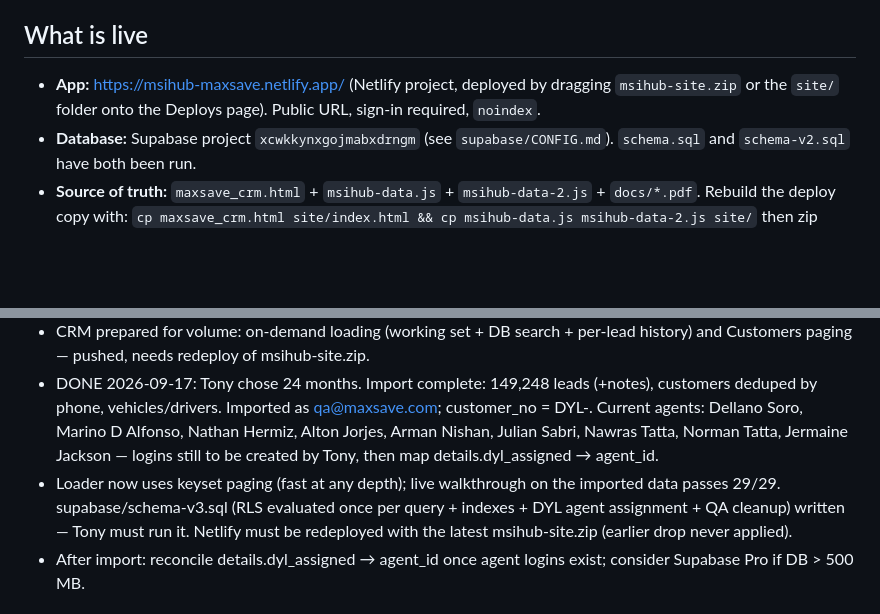
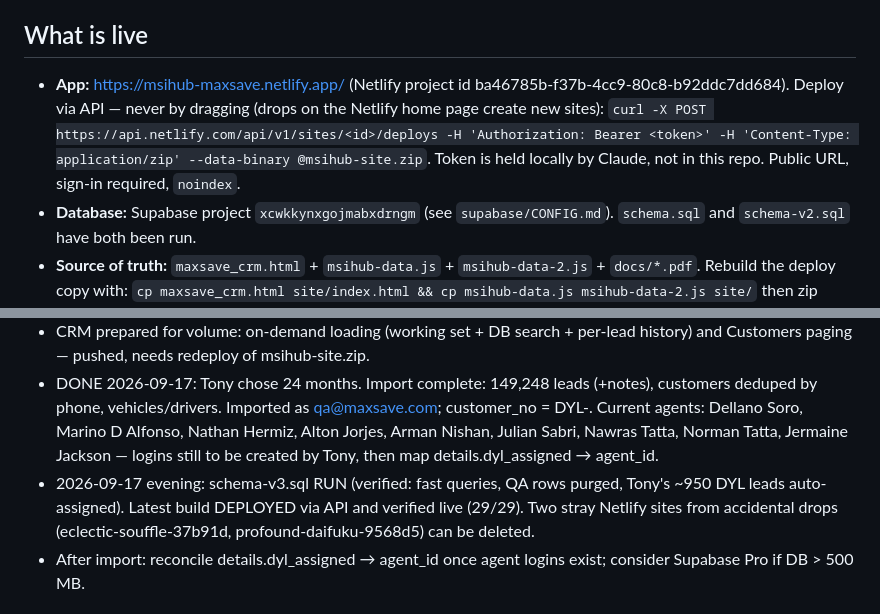
Before and after one commit to tonyfballo-star/MaxSave-CRM, a Markdown page: HANDOFF.md, 2 parts joined by grey strips. Rendered like a GitHub page; blank space fills up the shorter version.

Commit message:
Handoff: v3 applied, API deploy live, stray Netlify sites noted
Co-Authored-By: Claude Fable 5.1 <noreply@anthropic.com>

```diff
--- a/HANDOFF.md
+++ b/HANDOFF.md
@@ -4,7 +4,7 @@ Read this first when picking up on another machine. Start Claude Code in this fo
 "Continue MSIHub from HANDOFF.md."
 
 ## What is live
-- **App:** https://msihub-maxsave.netlify.app/ (Netlify project, deployed by dragging `msihub-site.zip` or the `site/` folder onto the Deploys page). Public URL, sign-in required, `noindex`.
+- **App:** https://msihub-maxsave.netlify.app/ (Netlify project id ba46785b-f37b-4cc9-80c8-b92ddc7dd684). Deploy via API — never by dragging (drops on the Netlify home page create new sites): `curl -X POST https://api.netlify.com/api/v1/sites/<id>/deploys -H 'Authorization: Bearer <token>' -H 'Content-Type: application/zip' --data-binary @msihub-site.zip`. Token is held locally by Claude, not in this repo. Public URL, sign-in required, `noindex`.
 - **Database:** Supabase project `xcwkkynxgojmabxdrngm` (see `supabase/CONFIG.md`). `schema.sql` and `schema-v2.sql` have both been run.
 - **Source of truth:** `maxsave_crm.html` + `msihub-data.js` + `msihub-data-2.js` + `docs/*.pdf`. Rebuild the deploy copy with:
   `cp maxsave_crm.html site/index.html && cp msihub-data.js msihub-data-2.js site/` then zip `site/*` → `msihub-site.zip`.
@@ -29,7 +29,7 @@ Read this first when picking up on another machine. Start Claude Code in this fo
 - Importer written (tools/dyl/dyl-import.js). Final dry run, recommended scope (customers + any real disposition + last 12 months): 95,241 leads, 16,381 customers; 24-month option: 149,429 leads.
 - CRM prepared for volume: on-demand loading (working set + DB search + per-lead history) and Customers paging — pushed, needs redeploy of msihub-site.zip.
 - DONE 2026-09-17: Tony chose 24 months. Import complete: 149,248 leads (+notes), customers deduped by phone, vehicles/drivers. Imported as qa@maxsave.com; customer_no = DYL-<id>. Current agents: Dellano Soro, Marino D Alfonso, Nathan Hermiz, Alton Jorjes, Arman Nishan, Julian Sabri, Nawras Tatta, Norman Tatta, Jermaine Jackson — logins still to be created by Tony, then map details.dyl_assigned → agent_id.
-- Loader now uses keyset paging (fast at any depth); live walkthrough on the imported data passes 29/29. supabase/schema-v3.sql (RLS evaluated once per query + indexes + DYL agent assignment + QA cleanup) written — Tony must run it. Netlify must be redeployed with the latest msihub-site.zip (earlier drop never applied).
+- 2026-09-17 evening: schema-v3.sql RUN (verified: fast queries, QA rows purged, Tony's ~950 DYL leads auto-assigned). Latest build DEPLOYED via API and verified live (29/29). Two stray Netlify sites from accidental drops (eclectic-souffle-37b91d, profound-daifuku-9568d5) can be deleted.
 - After import: reconcile details.dyl_assigned → agent_id once agent logins exist; consider Supabase Pro if DB > 500 MB.
 
 ## Next steps (agreed order)
```
